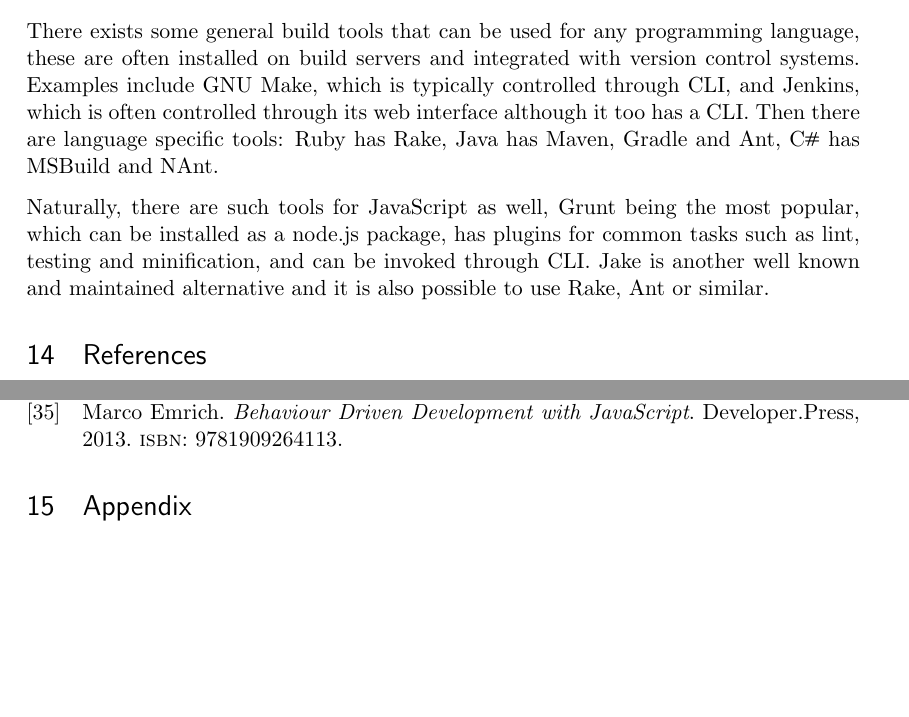
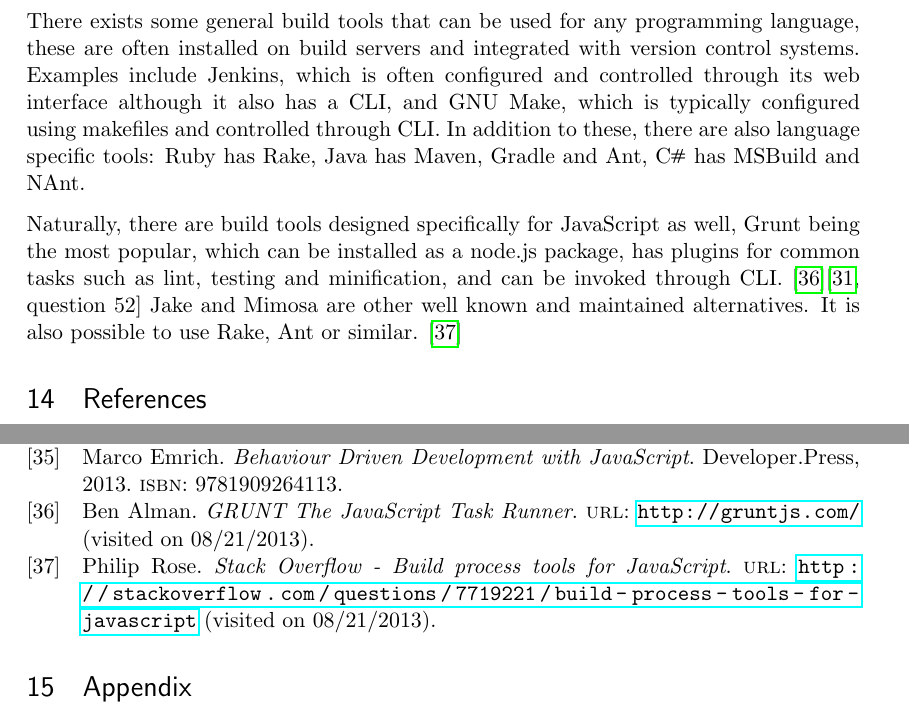
Before and after one commit to emilwall/exjobb, a LaTeX thesis (exjobb_thesis_emilwall.tex, which reads references.bib): two parts of pages 31 and 33 of 70, joined at a grey line, cut so that both start at the same text, the shorter picture padded with empty space. Compiled offline with pdfLaTeX.

Commit message:
Elaborate om jenkins and make, and add references for grunt and other build tools

```diff
--- a/exjobb_thesis_emilwall.tex
+++ b/exjobb_thesis_emilwall.tex
@@ -474,9 +474,9 @@ With Selenium IDE (see section~\ref{sec:browserautomation}), there is a possibil
 
 \subsection{Build tools} % Technical background
 
-There exists some general build tools that can be used for any programming language, these are often installed on build servers and integrated with version control systems. Examples include GNU Make, which is typically controlled through CLI, and Jenkins, which is often controlled through its web interface although it too has a CLI. Then there are language specific tools: Ruby has Rake, Java has Maven, Gradle and Ant, C\nolinebreak\hspace{-.05em}\raisebox{.3ex}{\scriptsize\bf \#} has MSBuild and NAnt.
+There exists some general build tools that can be used for any programming language, these are often installed on build servers and integrated with version control systems. Examples include Jenkins, which is often configured and controlled through its web interface although it also has a CLI, and GNU Make, which is typically configured using makefiles and controlled through CLI. In addition to these, there are also language specific tools: Ruby has Rake, Java has Maven, Gradle and Ant, C\nolinebreak\hspace{-.05em}\raisebox{.3ex}{\scriptsize\bf \#} has MSBuild and NAnt.
 
-Naturally, there are such tools for JavaScript as well, Grunt being the most popular, which can be installed as a node.js package, has plugins for common tasks such as lint, testing and minification, and can be invoked through CLI. Jake is another well known and maintained alternative and it is also possible to use Rake, Ant or similar.
+Naturally, there are build tools designed specifically for JavaScript as well, Grunt being the most popular, which can be installed as a node.js package, has plugins for common tasks such as lint, testing and minification, and can be invoked through CLI. \cite{Grunt}\cite[question~52]{Edelstam} Jake and Mimosa are other well known and maintained alternatives. It is also possible to use Rake, Ant or similar. \cite{BuildTools}
 
 \printbibliography[heading=bibnumbered]
 
--- a/references.bib
+++ b/references.bib
@@ -273,0 +278 @@ urldate = {2013-07-26},
+url = {http://gruntjs.com/},
```
Also changed, not shown: references.bib (13 more changed lines).
